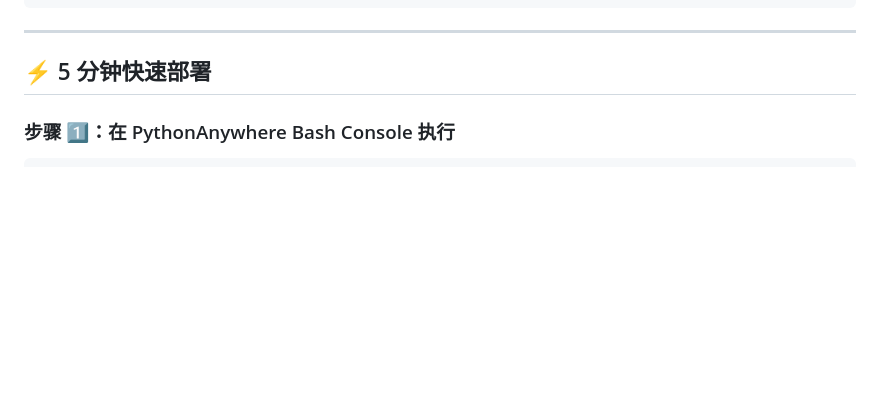
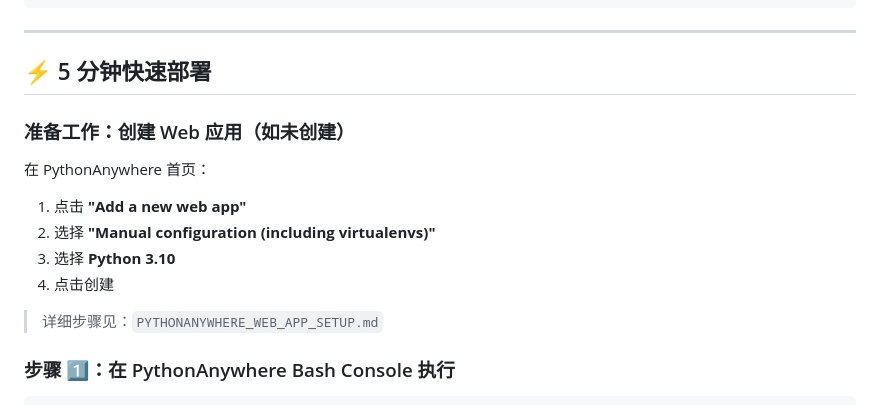
Before and after one commit to jinyang756/api-aggregator, a Markdown page: PYTHONANYWHERE_DEPLOYMENT_GUIDE.md, the part around the change. GitHub-like rendering; blank space fills up the shorter version.

```diff
--- a/PYTHONANYWHERE_DEPLOYMENT_GUIDE.md
+++ b/PYTHONANYWHERE_DEPLOYMENT_GUIDE.md
@@ -12,6 +12,16 @@ MySQL 密码: Aa123456..
 ---
 
 ## ⚡ 5 分钟快速部署
+
+### 准备工作：创建 Web 应用（如未创建）
+
+在 PythonAnywhere 首页：
+1. 点击 **"Add a new web app"**
+2. 选择 **"Manual configuration (including virtualenvs)"**
+3. 选择 **Python 3.10**
+4. 点击创建
+
+> 详细步骤见：`PYTHONANYWHERE_WEB_APP_SETUP.md`
 
 ### 步骤 1️⃣：在 PythonAnywhere Bash Console 执行
 
```
Also changed, not shown: PYTHONANYWHERE_WEB_APP_SETUP.md (added, +286 -0 lines).
